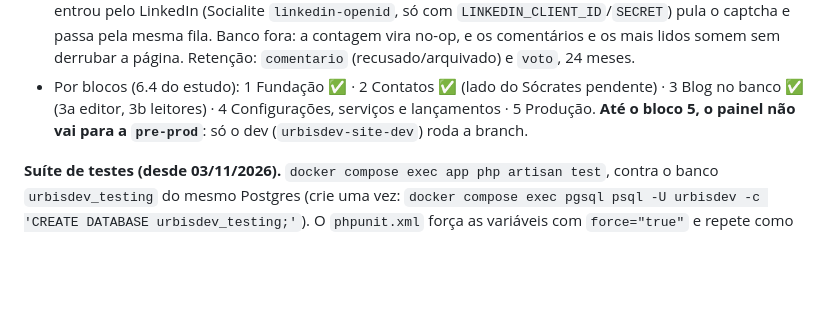
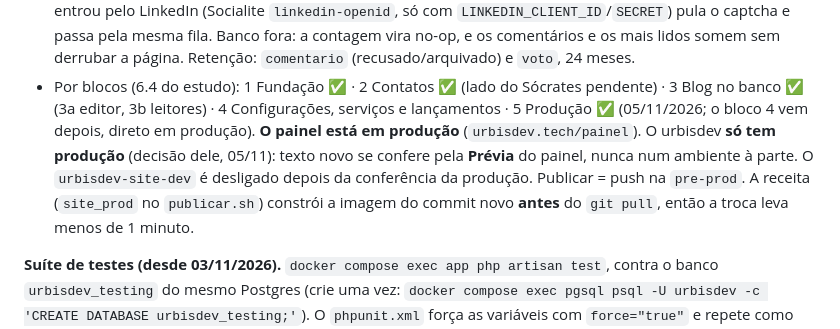
Before and after one commit to urbanodev81/urbisDevSite, a Markdown page: CLAUDE.md, the part around the change. GitHub-like rendering; blank space fills up the shorter version.

Commit message:
docs: painel em produção; o urbisdev só tem produção (246, bloco 5)
Co-Authored-By: Claude Opus 5.5 <noreply@anthropic.com>
Claude-Session: https://claude.ai/code/session_01XL6gJ6GDct2hBA5ZjWeuxi

```diff
--- a/CLAUDE.md
+++ b/CLAUDE.md
@@ -157,8 +157,13 @@ o do molde "site pequeno" (Duo/Girls/WJ), e o painel veio de lá:
   24 meses.
 - Por blocos (6.4 do estudo): 1 Fundação ✅ · 2 Contatos ✅ (lado do Sócrates
   pendente) · 3 Blog no banco ✅ (3a editor, 3b leitores) · 4 Configurações, serviços e lançamentos ·
-  5 Produção. **Até o bloco 5, o painel não vai para a
-  `pre-prod`**: só o dev (`urbisdev-site-dev`) roda a branch.
+  5 Produção ✅ (05/11/2026; o bloco 4 vem depois, direto em produção).
+  **O painel está em produção** (`urbisdev.tech/painel`). O urbisdev **só tem
+  produção** (decisão dele, 05/11): texto novo se confere pela **Prévia** do
+  painel, nunca num ambiente à parte. O `urbisdev-site-dev` é desligado depois
+  da conferência da produção. Publicar = push na `pre-prod`. A receita
+  (`site_prod` no `publicar.sh`) constrói a imagem do commit novo **antes** do
+  `git pull`, então a troca leva menos de 1 minuto.
 
 **Suíte de testes (desde 03/11/2026).** `docker compose exec app php artisan test`,
 contra o banco `urbisdev_testing` do mesmo Postgres (crie uma vez:
```
